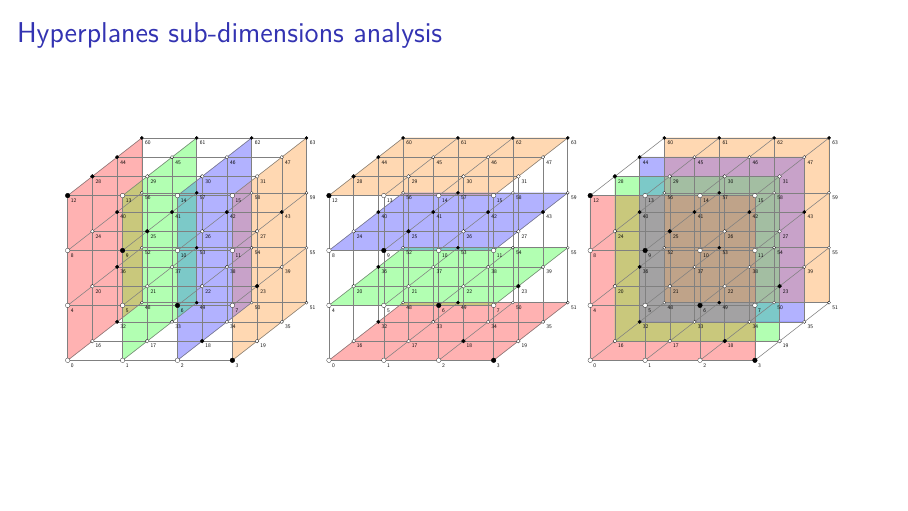
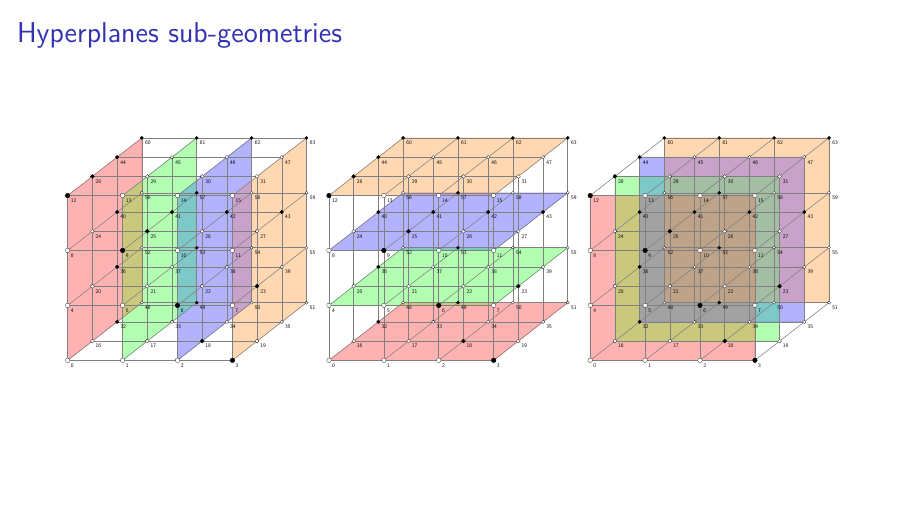
Before and after one commit to Lomadriel/HyperplaneFinder, LaTeX slides (presentation/main.tex, which reads presentation/frame_d3_hyperplane_slices.tex): page 21 of 32. Compiled offline with XeLaTeX; a LaTeX package or settings file that is missing is left out.

Commit message:
presentation: Changed hyperplanes sub-geometries slide title

```diff
--- a/presentation/frame_d3_hyperplane_slices.tex
+++ b/presentation/frame_d3_hyperplane_slices.tex
@@ -3,7 +3,7 @@
 \renewcommand{\inPoints}{3,6,9,12,18,23,25,28,32,36,40,41,42,43,44,49,53,57,60,61,62,63}%
 
 \begin{frame}
-	\frametitle{Hyperplanes sub-dimensions analysis}
+	\frametitle{Hyperplanes sub-geometries}
 	\centering
 	\resizebox{0.32\textwidth}{!}{\input{figures/geometry_3_4_slice_x_print}}
 	\resizebox{0.32\textwidth}{!}{\input{figures/geometry_3_4_slice_y_print}}
```
